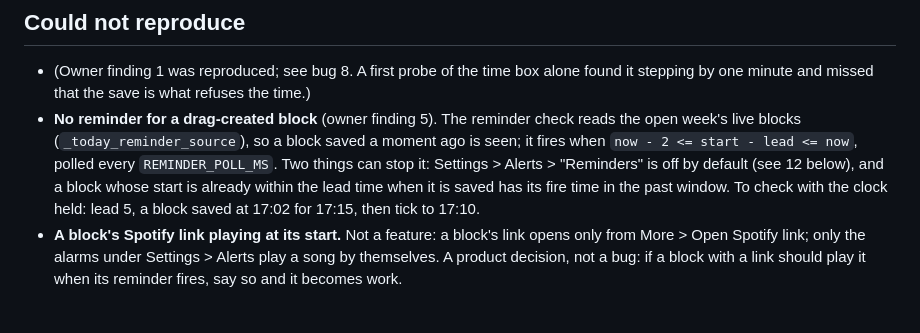
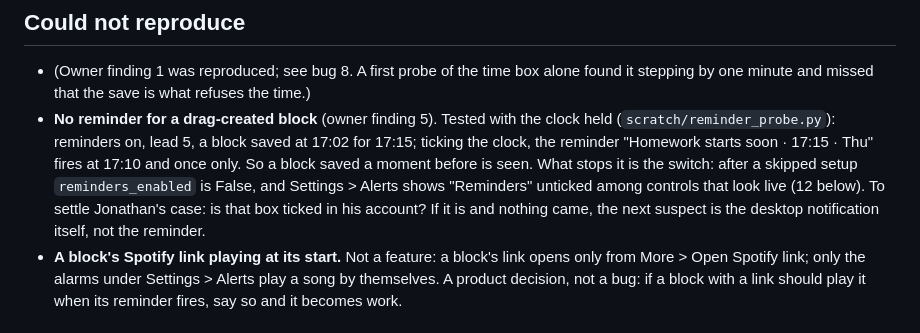
Before and after one commit to j0nsh1n/FlexWeek, a Markdown page: docs/0.15/audit-02.md, the part around the change. Drawn GitHub-style.

Commit message:
docs: audit 2, the reminder tested with the clock held
Co-Authored-By: Claude Fable 5.1 <noreply@anthropic.com>

```diff
--- a/docs/0.15/audit-02.md
+++ b/docs/0.15/audit-02.md
@@ -54,12 +54,13 @@ Eight from this pass, one from ChatGPT's screenshots, and owner finding 1 confir
 
 - (Owner finding 1 was reproduced; see bug 8. A first probe of the time box alone found it
   stepping by one minute and missed that the save is what refuses the time.)
-- **No reminder for a drag-created block** (owner finding 5). The reminder check reads the open
-  week's live blocks (`_today_reminder_source`), so a block saved a moment ago is seen; it fires
-  when `now - 2 <= start - lead <= now`, polled every `REMINDER_POLL_MS`. Two things can stop it:
-  Settings > Alerts > "Reminders" is off by default (see 12 below), and a block whose start is
-  already within the lead time when it is saved has its fire time in the past window. To check
-  with the clock held: lead 5, a block saved at 17:02 for 17:15, then tick to 17:10.
+- **No reminder for a drag-created block** (owner finding 5). Tested with the clock held
+  (`scratch/reminder_probe.py`): reminders on, lead 5, a block saved at 17:02 for 17:15; ticking
+  the clock, the reminder "Homework starts soon · 17:15 · Thu" fires at 17:10 and once only. So a
+  block saved a moment before is seen. What stops it is the switch: after a skipped setup
+  `reminders_enabled` is False, and Settings > Alerts shows "Reminders" unticked among controls
+  that look live (12 below). To settle Jonathan's case: is that box ticked in his account? If it
+  is and nothing came, the next suspect is the desktop notification itself, not the reminder.
 - **A block's Spotify link playing at its start.** Not a feature: a block's link opens only from
   More > Open Spotify link; only the alarms under Settings > Alerts play a song by themselves. A
   product decision, not a bug: if a block with a link should play it when its reminder fires, say
```
